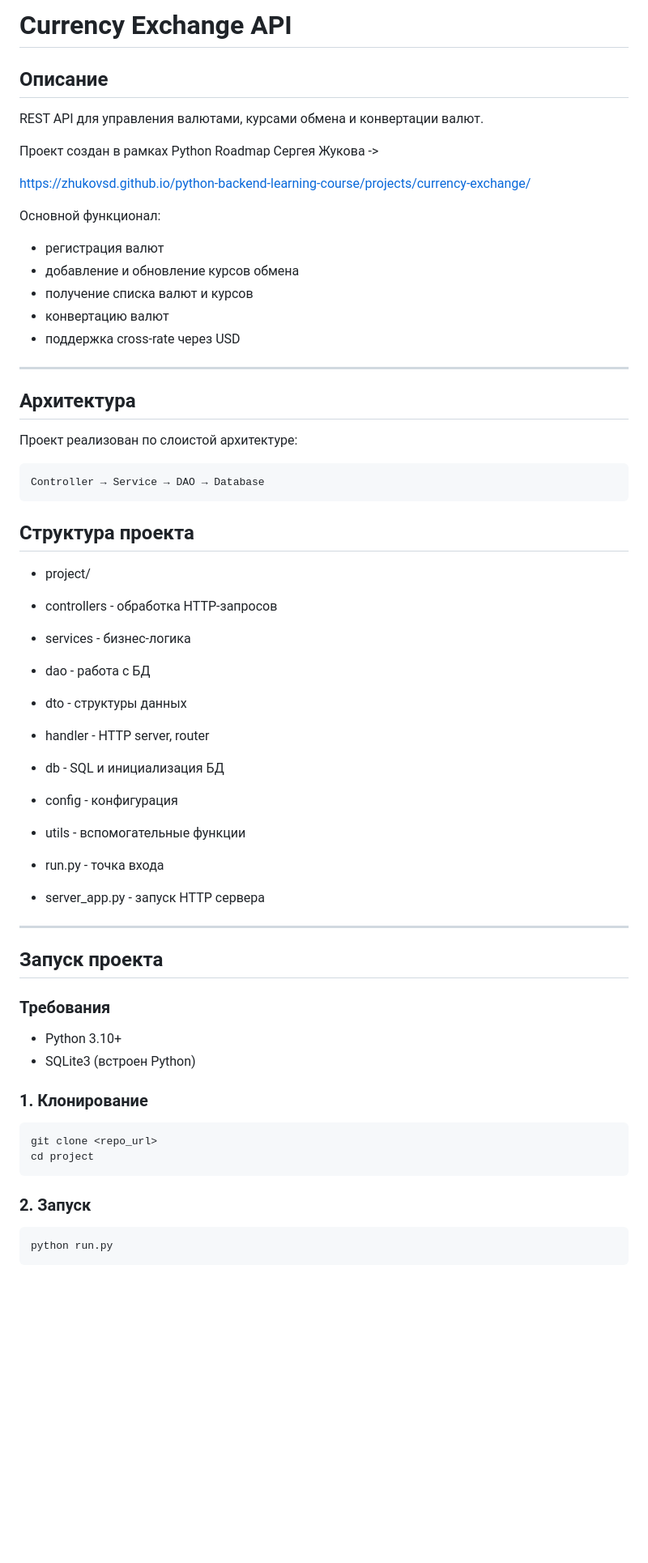
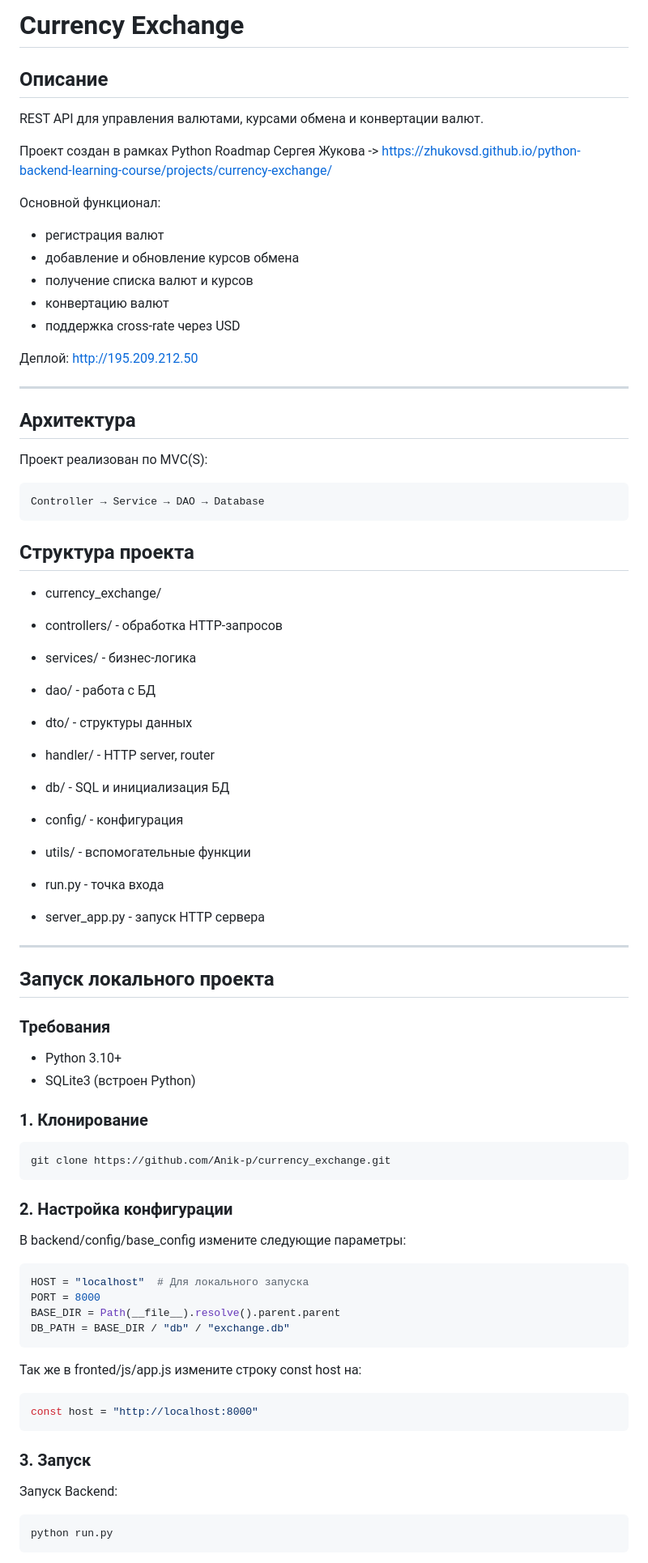
Before and after one commit to Anik-p/currency_exchange, a Markdown page: README.md, the part around one of its changes. Shown at 81% size. Drawn GitHub-style; blank space fills up the shorter version.

Commit message:
docs: improve README documentation

````diff
--- a/README.md
+++ b/README.md
@@ -1,12 +1,10 @@
-# Currency Exchange API
+# Currency Exchange
 
 ##  Описание
 
 REST API для управления валютами, курсами обмена и конвертации валют.
 
-Проект создан в рамках Python Roadmap Сергея Жукова ->
-
-https://zhukovsd.github.io/python-backend-learning-course/projects/currency-exchange/
+Проект создан в рамках Python Roadmap Сергея Жукова -> https://zhukovsd.github.io/python-backend-learning-course/projects/currency-exchange/
 
 Основной функционал:
 
@@ -16,11 +14,13 @@ https://zhukovsd.github.io/python-backend-learning-course/projects/currency-exch
 * конвертацию валют
 * поддержка cross-rate через USD
 
+Деплой: http://195.209.212.50
+
 ---
 
 ##  Архитектура
 
-Проект реализован по слоистой архитектуре:
+Проект реализован по MVC(S):
 
 ```
 Controller → Service → DAO → Database
@@ -28,21 +28,21 @@ Controller → Service → DAO → Database
 
 ##  Структура проекта
 
-* project/
-* controllers   - обработка HTTP-запросов
-* services      - бизнес-логика
-* dao           - работа с БД
-* dto           - структуры данных
-* handler       - HTTP server, router
-* db            - SQL и инициализация БД
-* config        - конфигурация
-* utils         - вспомогательные функции
+- currency_exchange/
+- controllers/   - обработка HTTP-запросов
+- services/      - бизнес-логика
+- dao/           - работа с БД
+- dto/           - структуры данных
+- handler/       - HTTP server, router
+- db/            - SQL и инициализация БД
+- config/        - конфигурация
+- utils/         - вспомогательные функции
 
-* run.py         - точка входа
-* server_app.py  - запуск HTTP сервера
+- run.py         - точка входа
+- server_app.py  - запуск HTTP сервера
 ---
 
-##  Запуск проекта
+##  Запуск локального проекта
 
 ###  Требования
 
@@ -52,11 +52,28 @@ Controller → Service → DAO → Database
 ### 1. Клонирование
 
 ```bash
-git clone <repo_url>
-cd project
+git clone https://github.com/Anik-p/currency_exchange.git
 ```
 
-### 2. Запуск
+### 2. Настройка конфигурации
 
+В backend/config/base_config измените следующие параметры:
+
+```python
+HOST = "localhost"  # Для локального запуска
+PORT = 8000
+BASE_DIR = Path(__file__).resolve().parent.parent
+DB_PATH = BASE_DIR / "db" / "exchange.db"
+```
+
+Так же в fronted/js/app.js измените строку const host на:
+
+```js
+const host = "http://localhost:8000"
+```
+
+### 3. Запуск
+
+Запуск Backend:
 ```bash
 python run.py
````
Also changed, not shown: other parts of README.md (+54 -25 lines).
